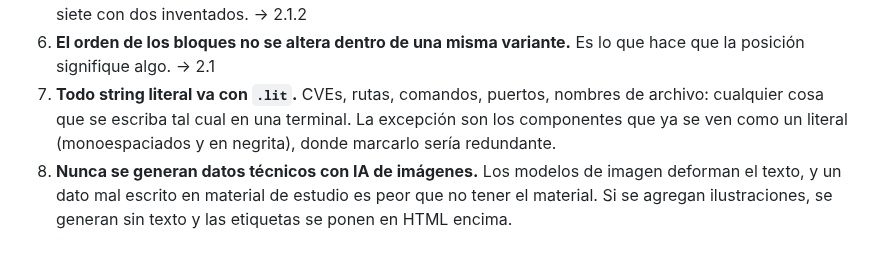
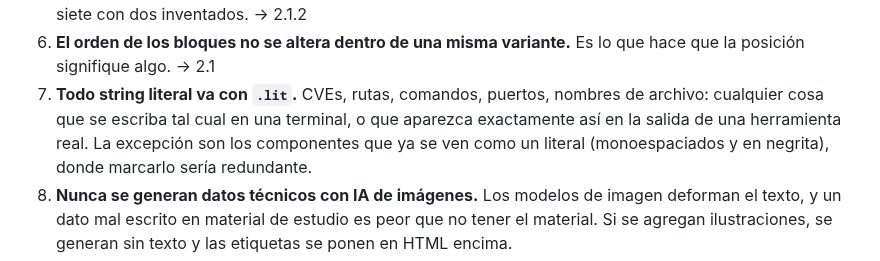
Before and after one commit to franko-tes/reservorio, a Markdown page: README.md, the part around one of its changes. Rendered like a GitHub page.

Commit message:
docs: alinear README con el criterio de literal y corregir el ejemplo de marcas

```diff
--- a/README.md
+++ b/README.md
@@ -371,7 +371,8 @@ explican.
 6. **El orden de los bloques no se altera dentro de una misma variante.** Es lo que hace
    que la posición signifique algo. → 2.1
 7. **Todo string literal va con `.lit`.** CVEs, rutas, comandos, puertos, nombres de
-   archivo: cualquier cosa que se escriba tal cual en una terminal. La excepción son
+   archivo: cualquier cosa que se escriba tal cual en una terminal, o que aparezca
+   exactamente así en la salida de una herramienta real. La excepción son
    los componentes que ya se ven como un literal (monoespaciados y en negrita), donde
    marcarlo sería redundante.
 8. **Nunca se generan datos técnicos con IA de imágenes.** Los modelos de imagen
```
Also changed, not shown: other parts of README.md (+1 -1 lines).
